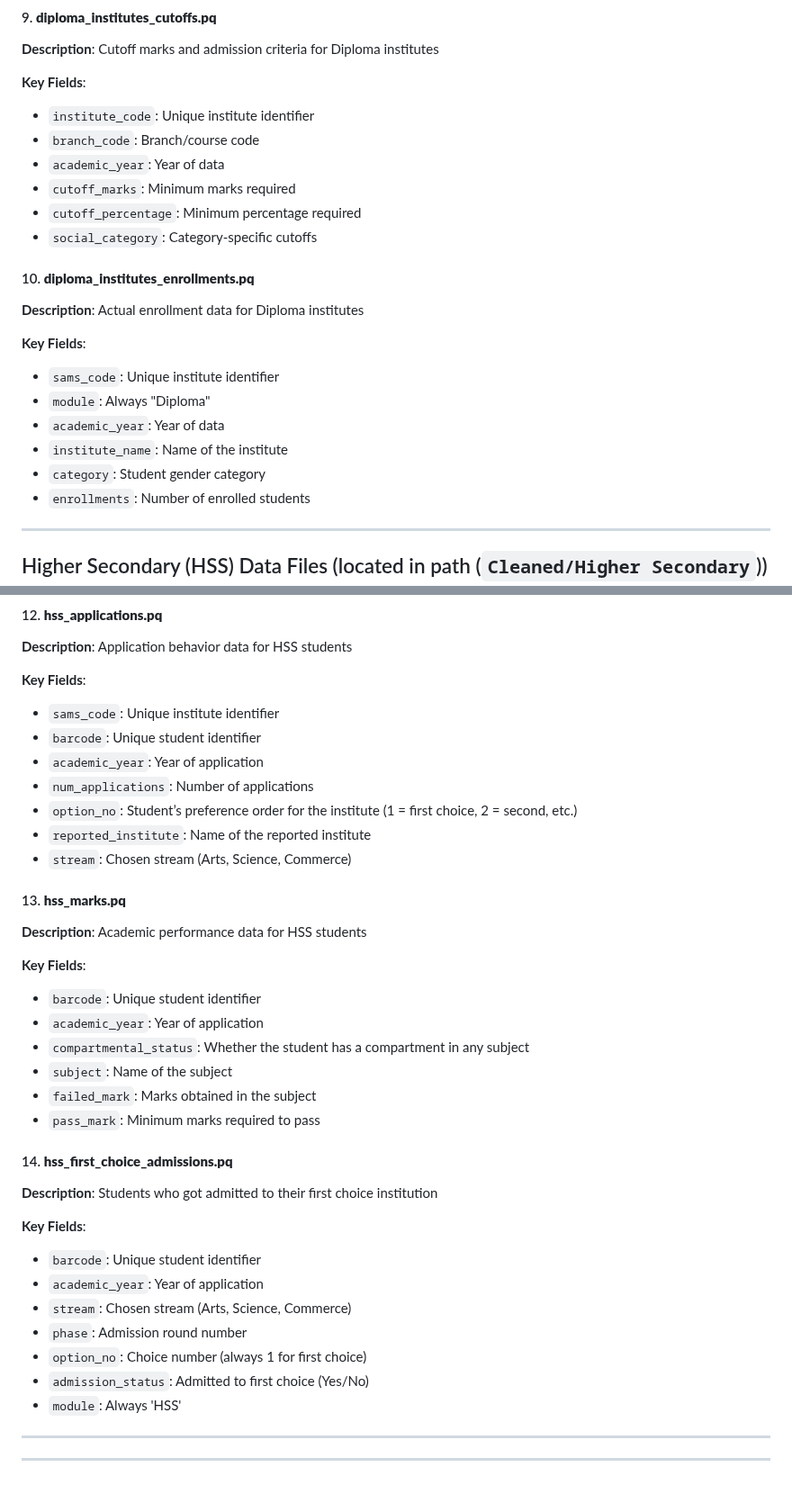
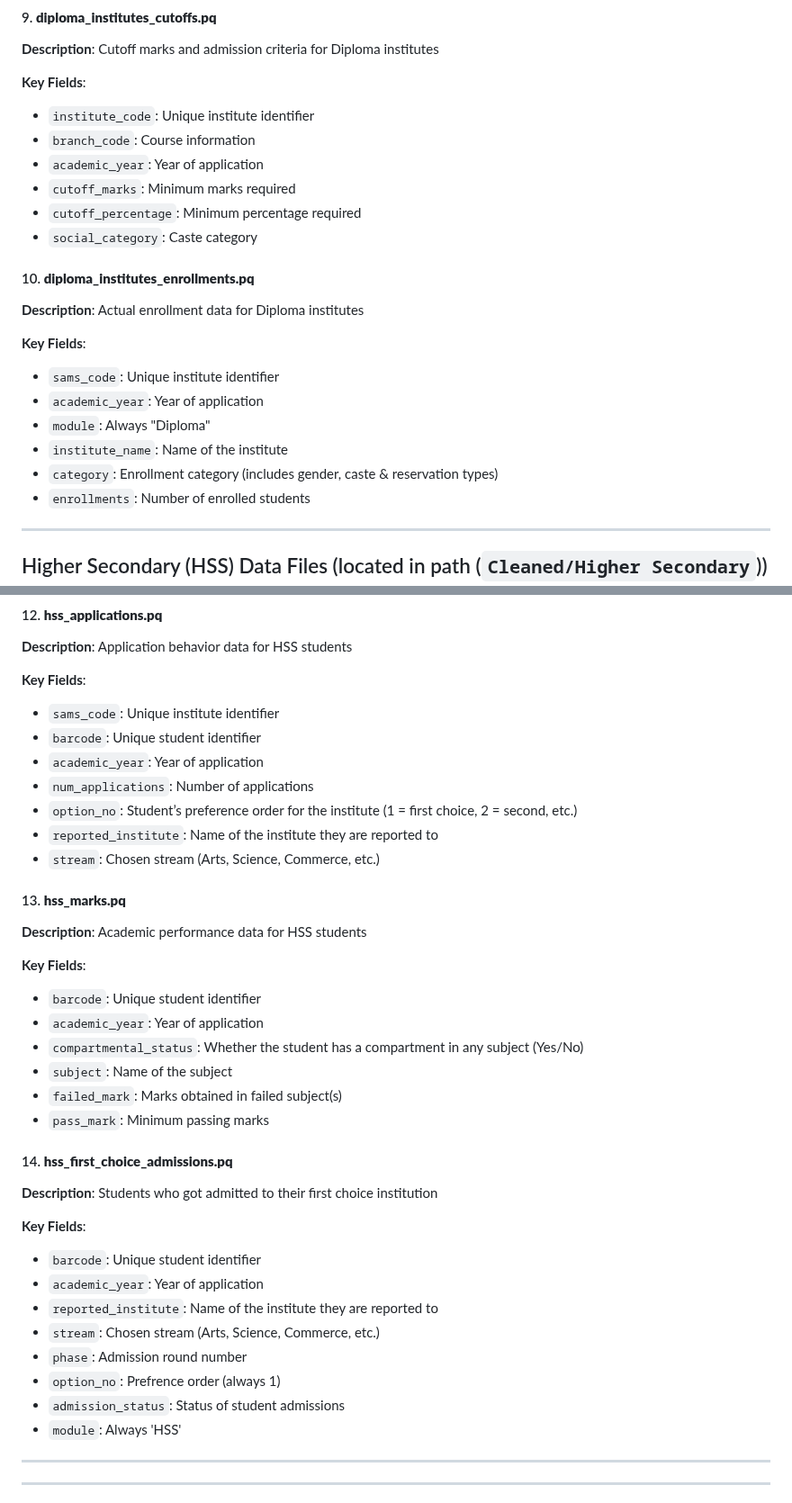
Before and after one commit to Data-Policy-and-Innovation-Centre/sams, a Markdown page: DATA_README.md, 2 parts joined by grey strips. Shown at 90% size. GitHub-like rendering.

```diff
--- a/DATA_README.md
+++ b/DATA_README.md
@@ -115,21 +115,21 @@ All files are stored in **Parquet (.pq)** format for efficient storage and fast
 
 **Key Fields**:
 - `institute_code`: Unique institute identifier
-- `branch_code`: Branch/course code
-- `academic_year`: Year of data
+- `branch_code`: Course information
+- `academic_year`: Year of application
 - `cutoff_marks`: Minimum marks required
 - `cutoff_percentage`: Minimum percentage required
-- `social_category`: Category-specific cutoffs
+- `social_category`: Caste category
 
 #### 10. **diploma_institutes_enrollments.pq**
 **Description**: Actual enrollment data for Diploma institutes
 
 **Key Fields**:
 - `sams_code`: Unique institute identifier
+- `academic_year`: Year of application
 - `module`: Always "Diploma"
-- `academic_year`: Year of data
 - `institute_name`: Name of the institute
-- `category`: Student gender category
+- `category`: Enrollment category (includes gender, caste & reservation types)
 - `enrollments`: Number of enrolled students
 
 ---
@@ -158,8 +158,8 @@ All files are stored in **Parquet (.pq)** format for efficient storage and fast
 - `academic_year`: Year of application
 - `num_applications`: Number of applications
 - `option_no`: Student’s preference order for the institute (1 = first choice, 2 = second, etc.)
-- `reported_institute`: Name of the reported institute
-- `stream`: Chosen stream (Arts, Science, Commerce)
+- `reported_institute`: Name of the institute they are reported to
+- `stream`: Chosen stream (Arts, Science, Commerce, etc.)
 
 
 #### 13. **hss_marks.pq**
@@ -168,10 +168,10 @@ All files are stored in **Parquet (.pq)** format for efficient storage and fast
 **Key Fields**:
 - `barcode`: Unique student identifier
 - `academic_year`: Year of application
-- `compartmental_status`:  Whether the student has a compartment in any subject
+- `compartmental_status`:  Whether the student has a compartment in any subject (Yes/No)
 - `subject`: Name of the subject
-- `failed_mark`: Marks obtained in the subject
-- `pass_mark`: Minimum marks required to pass
+- `failed_mark`: Marks obtained in failed subject(s)
+- `pass_mark`: Minimum passing marks
 
 
 #### 14. **hss_first_choice_admissions.pq**
@@ -180,10 +180,11 @@ All files are stored in **Parquet (.pq)** format for efficient storage and fast
 **Key Fields**:
 - `barcode`: Unique student identifier
 - `academic_year`: Year of application
-- `stream`: Chosen stream (Arts, Science, Commerce)
+- `reported_institute`: Name of the institute they are reported to
+- `stream`: Chosen stream (Arts, Science, Commerce, etc.)
 - `phase`: Admission round number
-- `option_no`: Choice number (always 1 for first choice)
-- `admission_status`: Admitted to first choice (Yes/No)
+- `option_no`: Prefrence order (always 1)
+- `admission_status`: Status of student admissions
 - `module`: Always 'HSS'
 
 ---
```
Also changed, not shown: other parts of DATA_README.md (+12 -12 lines).
